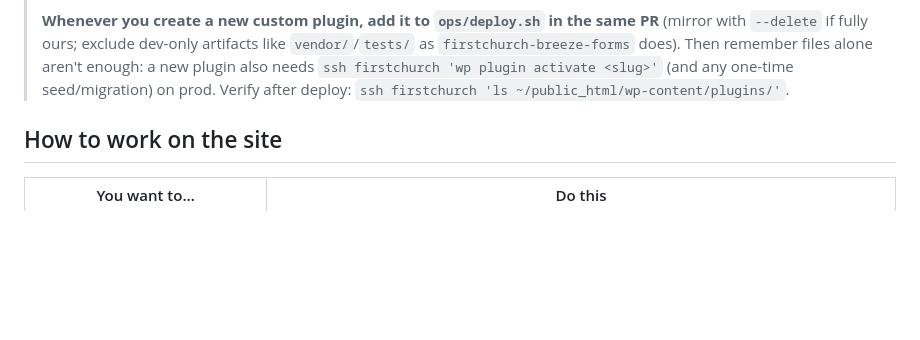
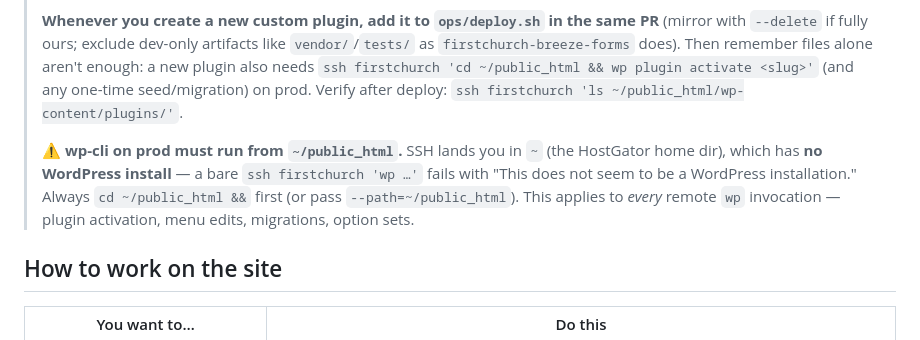
Before and after one commit to carylee/firstchurchseattle.org, a Markdown page: CLAUDE.md, the part around the change. Rendered like a GitHub page; blank space fills up the shorter version.

Commit message:
docs: wp-cli on prod must run from ~/public_html
SSH lands in the HostGator home dir, which has no WordPress install, so a bare
`ssh firstchurch 'wp …'` fails. Prefix remote wp commands with `cd ~/public_html
&& ` (the plugin-activation example was wrong). Flagged in the deploy callout so
it isn't repeated.

Co-Authored-By: Claude Opus 4.8 (1M context) <noreply@anthropic.com>

```diff
--- a/CLAUDE.md
+++ b/CLAUDE.md
@@ -73,8 +73,14 @@ Both directions honor one ownership model so they can't conflict — see `ops/sy
 > **Whenever you create a new custom plugin, add it to `ops/deploy.sh` in the same PR**
 > (mirror with `--delete` if fully ours; exclude dev-only artifacts like `vendor/`/`tests/`
 > as `firstchurch-breeze-forms` does). Then remember files alone aren't enough: a new plugin
-> also needs `ssh firstchurch 'wp plugin activate <slug>'` (and any one-time seed/migration)
-> on prod. Verify after deploy: `ssh firstchurch 'ls ~/public_html/wp-content/plugins/'`.
+> also needs `ssh firstchurch 'cd ~/public_html && wp plugin activate <slug>'` (and any one-time
+> seed/migration) on prod. Verify after deploy: `ssh firstchurch 'ls ~/public_html/wp-content/plugins/'`.
+>
+> **⚠️ wp-cli on prod must run from `~/public_html`.** SSH lands you in `~` (the HostGator home
+> dir), which has **no WordPress install** — a bare `ssh firstchurch 'wp …'` fails with
+> "This does not seem to be a WordPress installation." Always `cd ~/public_html &&` first (or
+> pass `--path=~/public_html`). This applies to *every* remote `wp` invocation — plugin
+> activation, menu edits, migrations, option sets.
 
 ## How to work on the site
 
```
